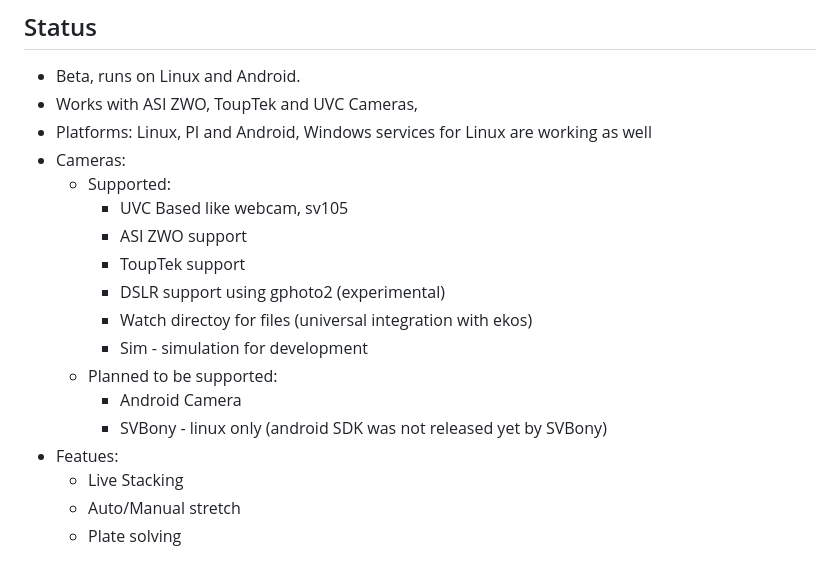
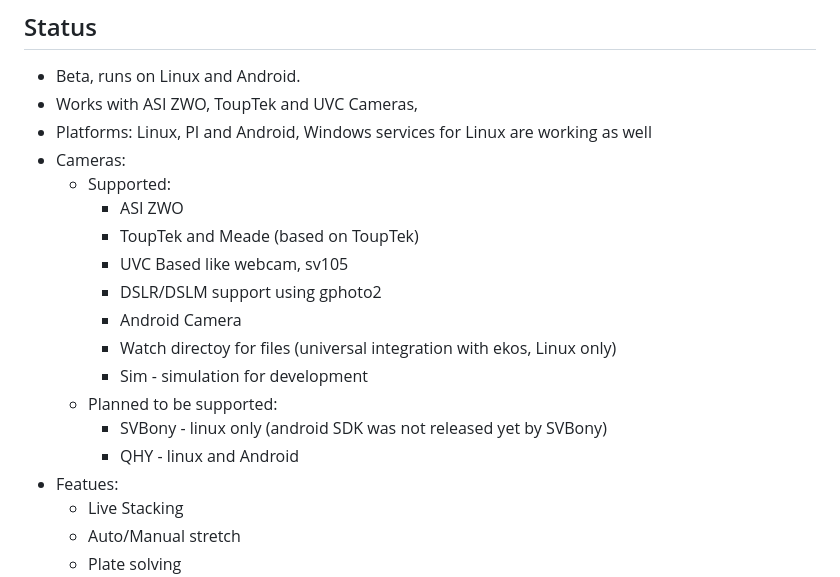
Before and after one commit to artyom-beilis/OpenLiveStacker, a Markdown page: README.md, the part around the change. GitHub-like rendering.

```diff
--- a/README.md
+++ b/README.md
@@ -9,15 +9,16 @@ OpenLiveStacker is an application for Electronically Assisted Astronomy (EAA) th
 - Platforms: Linux, PI and  Android, Windows services for Linux are working as well
 - Cameras:
     - Supported:
+        - ASI ZWO
+        - ToupTek and Meade (based on ToupTek)
         - UVC Based like webcam, sv105
-        - ASI ZWO support
-        - ToupTek support
-        - DSLR support using gphoto2 (experimental)
-        - Watch directoy for files (universal integration with ekos)
+        - DSLR/DSLM support using gphoto2
+        - Android Camera
+        - Watch directoy for files (universal integration with ekos, Linux only)
         - Sim - simulation for development
     - Planned to be supported:
-        - Android Camera
         - SVBony - linux only (android SDK was not released yet by SVBony)
+        - QHY - linux and Android
 - Featues:
     - Live Stacking
     - Auto/Manual stretch
```
